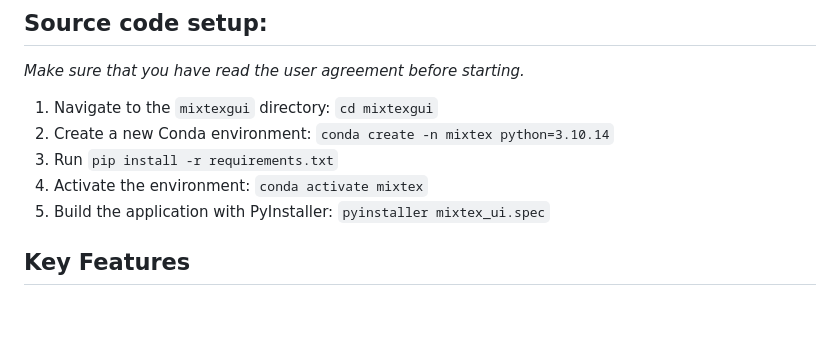
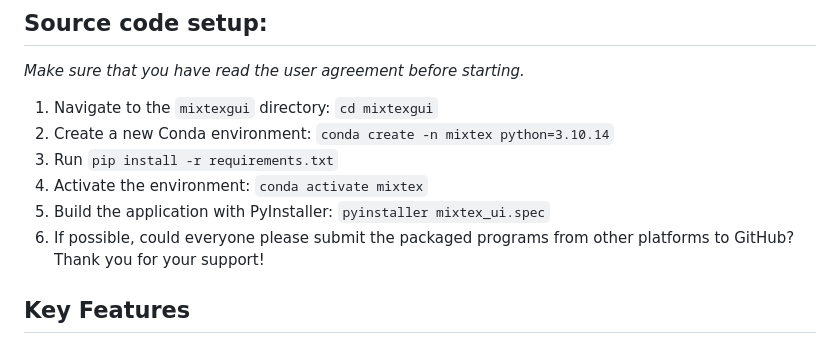
Before and after one commit to RQLuo/MixTeX-Latex-OCR, a Markdown page: README.md, the part around the change. Rendered like a GitHub page; blank space fills up the shorter version.

```diff
--- a/README.md
+++ b/README.md
@@ -18,6 +18,7 @@ MixTeX is an innovative multimodal LaTeX recognition mini-program, independently
 3. Run `pip install -r requirements.txt`
 4. Activate the environment: `conda activate mixtex`
 5. Build the application with PyInstaller: `pyinstaller mixtex_ui.spec`
+6. If possible, could everyone please submit the packaged programs from other platforms to GitHub? Thank you for your support!
 
 ## Key Features
 
```
